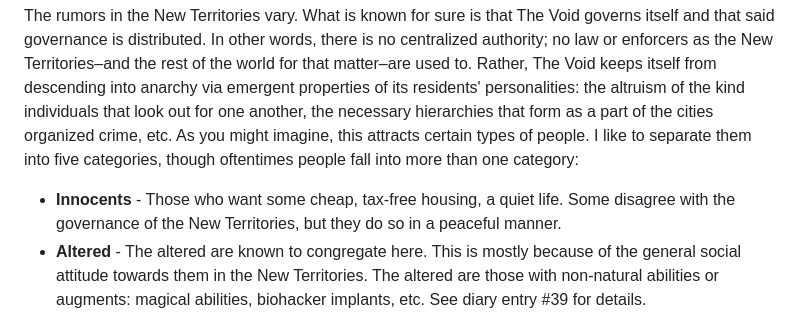
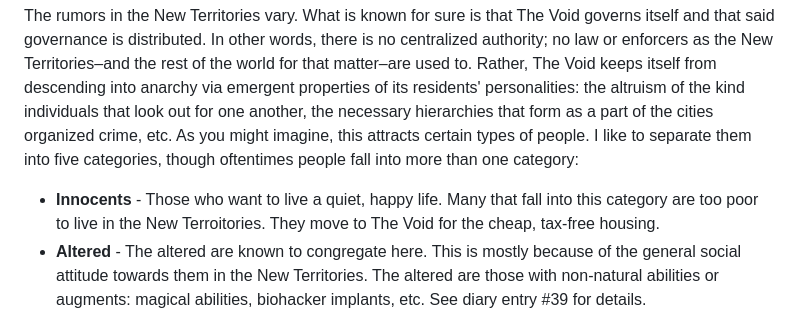
Before and after one commit to leakec/kowloon_dnd, a Markdown page: notes/The_Void.md, the part around the change. Drawn GitHub-style.

Commit message:
Modifying this line to be like a previous commit that I thought was worded better.

```diff
--- a/notes/The_Void.md
+++ b/notes/The_Void.md
@@ -16,7 +16,7 @@ The Void got its name as the people and objects that enter rarely leave. It's li
 
 The rumors in the New Territories vary. What is known for sure is that The Void governs itself and that said governance is distributed. In other words, there is no centralized authority; no law or enforcers as the New Territories&ndash;and the rest of the world for that matter&ndash;are used to. Rather, The Void keeps itself from descending into anarchy via emergent properties of its residents' personalities: the altruism of the kind individuals that look out for one another, the necessary hierarchies that form as a part of the cities organized crime, etc. As you might imagine, this attracts certain types of people. I like to separate them into five categories, though oftentimes people fall into more than one category:
 
-* **Innocents** - Those who want some cheap, tax-free housing, a quiet life. Some disagree with the governance of the New Territories, but they do so in a peaceful manner.
+* **Innocents** - Those who want to live a quiet, happy life. Many that fall into this category are too poor to live in the New Terroitories. They move to The Void for the cheap, tax-free housing.
 * **Altered** - The altered are known to congregate here. This is mostly because of the general social attitude towards them in the New Territories. The altered are those with non-natural abilities or augments: magical abilities, biohacker implants, etc. See diary entry #39 for details.
 * **Explorers** - These people are drawn in by the mystery and legends of The Void. Some seek the rare, expensive objects that have disappeared behind The Void's borders. Others are more interested in the mysteries surrounding the city. I'd put bounty hunters in this category as well: seeking people, or their remains, who are wanted in the New Territories and have escaped into The Void.
 * **Entrepreneurs** - The Void's lack of taxes and total relaxation of laws attracts many different kinds of unique business opportunities. From producing extremely cheap goods to new medications and echnological advances, business ventures in The Void form an ever growing list. Of course, the lack of laws attracts other, more sinister business as well, which leads to the last category.
```
